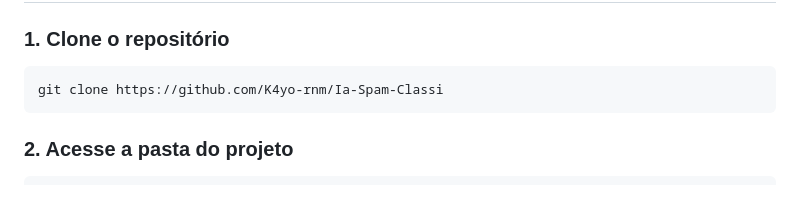
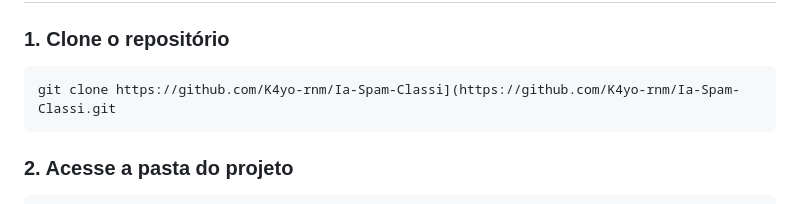
Before and after one commit to K4yo-rnm/Ia-Spam-Classi, a Markdown page: README.md, the part around the change. Drawn GitHub-style.

````diff
--- a/README.md
+++ b/README.md
@@ -172,7 +172,7 @@ Projeto_IA_Spam/
 ### 1. Clone o repositório
 
 ```bash
-git clone https://github.com/K4yo-rnm/Ia-Spam-Classi
+git clone https://github.com/K4yo-rnm/Ia-Spam-Classi](https://github.com/K4yo-rnm/Ia-Spam-Classi.git
 ```
 
 ### 2. Acesse a pasta do projeto
````
